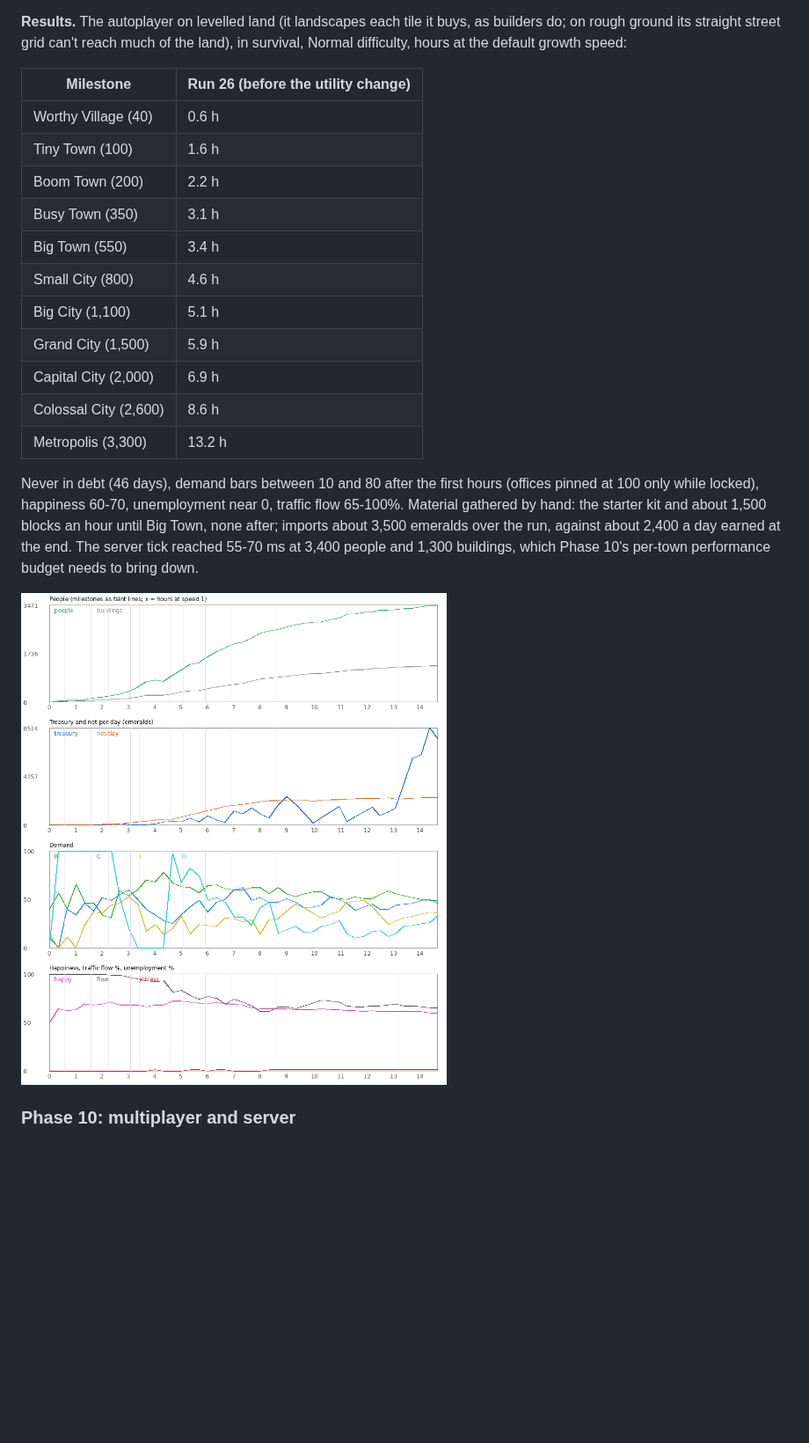
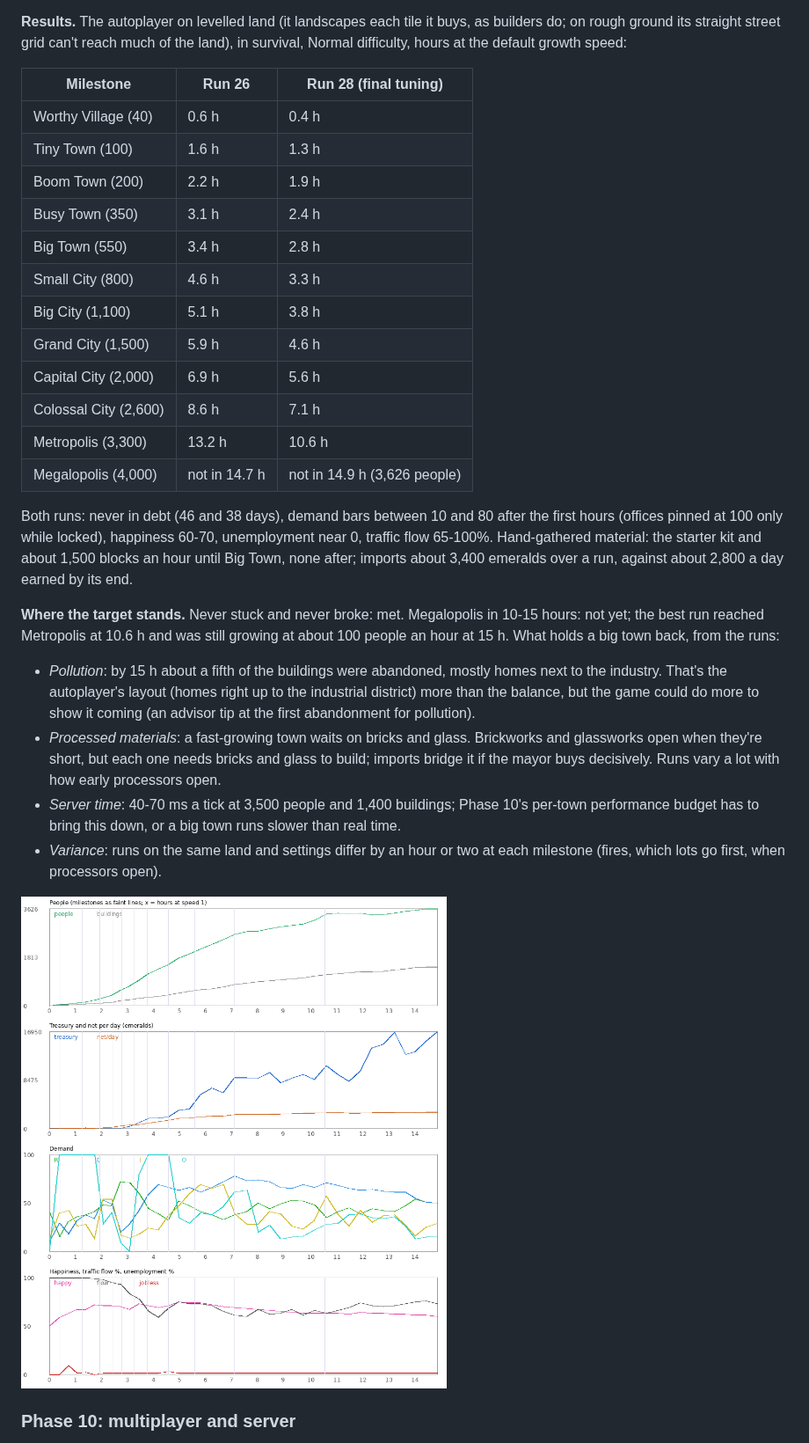
Before and after one commit to CloudKingTV/Blocky-Skylines, a Markdown page: docs/design/minecraft-adaptation.md, the part around one of its changes. Shown at 88% size. GitHub-like rendering; pictures changed too: docs/design/phase9-run26.png (deleted), docs/design/phase9-run28.png (added); blank space fills up the shorter version.

Commit message:
Phase 9 results: milestone curve of the final tuning (Metropolis at 10.6 h, never in debt), where the Megalopolis target stands and why; the autoplayer as it ran
Co-Authored-By: Claude Opus 5.5 <noreply@anthropic.com>
Claude-Session: https://claude.ai/code/session_01FWydJUKzKi7zFDJb2DjUpZ

```diff
--- a/docs/design/minecraft-adaptation.md
+++ b/docs/design/minecraft-adaptation.md
@@ -772,28 +772,42 @@ capacities.
 on rough ground its straight street grid can't reach much of the land), in survival, Normal
 difficulty, hours at the default growth speed:
 
-| Milestone | Run 26 (before the utility change) |
-|---|---|
-| Worthy Village (40) | 0.6 h |
-| Tiny Town (100) | 1.6 h |
-| Boom Town (200) | 2.2 h |
-| Busy Town (350) | 3.1 h |
-| Big Town (550) | 3.4 h |
-| Small City (800) | 4.6 h |
-| Big City (1,100) | 5.1 h |
-| Grand City (1,500) | 5.9 h |
-| Capital City (2,000) | 6.9 h |
-| Colossal City (2,600) | 8.6 h |
-| Metropolis (3,300) | 13.2 h |
+| Milestone | Run 26 | Run 28 (final tuning) |
+|---|---|---|
+| Worthy Village (40) | 0.6 h | 0.4 h |
+| Tiny Town (100) | 1.6 h | 1.3 h |
+| Boom Town (200) | 2.2 h | 1.9 h |
+| Busy Town (350) | 3.1 h | 2.4 h |
+| Big Town (550) | 3.4 h | 2.8 h |
+| Small City (800) | 4.6 h | 3.3 h |
+| Big City (1,100) | 5.1 h | 3.8 h |
+| Grand City (1,500) | 5.9 h | 4.6 h |
+| Capital City (2,000) | 6.9 h | 5.6 h |
+| Colossal City (2,600) | 8.6 h | 7.1 h |
+| Metropolis (3,300) | 13.2 h | 10.6 h |
+| Megalopolis (4,000) | not in 14.7 h | not in 14.9 h (3,626 people) |
 
-Never in debt (46 days), demand bars between 10 and 80 after the first hours (offices pinned
-at 100 only while locked), happiness 60-70, unemployment near 0, traffic flow 65-100%. Material
-gathered by hand: the starter kit and about 1,500 blocks an hour until Big Town, none after;
-imports about 3,500 emeralds over the run, against about 2,400 a day earned at the end. The
-server tick reached 55-70 ms at 3,400 people and 1,300 buildings, which Phase 10's per-town
-performance budget needs to bring down.
+Both runs: never in debt (46 and 38 days), demand bars between 10 and 80 after the first hours
+(offices pinned at 100 only while locked), happiness 60-70, unemployment near 0, traffic flow
+65-100%. Hand-gathered material: the starter kit and about 1,500 blocks an hour until Big Town,
+none after; imports about 3,400 emeralds over a run, against about 2,800 a day earned by its end.
 
-![Run 26: people, money, demand, and happiness/traffic/unemployment by hour](phase9-run26.png)
+**Where the target stands.** Never stuck and never broke: met. Megalopolis in 10-15 hours: not
+yet; the best run reached Metropolis at 10.6 h and was still growing at about 100 people an hour
+at 15 h. What holds a big town back, from the runs:
+- *Pollution*: by 15 h about a fifth of the buildings were abandoned, mostly homes next to the
+  industry. That's the autoplayer's layout (homes right up to the industrial district) more than
+  the balance, but the game could do more to show it coming (an advisor tip at the first
+  abandonment for pollution).
+- *Processed materials*: a fast-growing town waits on bricks and glass. Brickworks and glassworks
+  open when they're short, but each one needs bricks and glass to build; imports bridge it if the
+  mayor buys decisively. Runs vary a lot with how early processors open.
+- *Server time*: 40-70 ms a tick at 3,500 people and 1,400 buildings; Phase 10's per-town
+  performance budget has to bring this down, or a big town runs slower than real time.
+- *Variance*: runs on the same land and settings differ by an hour or two at each milestone
+  (fires, which lots go first, when processors open).
+
+![Run 28: people, money, demand, and happiness/traffic/unemployment by hour](phase9-run28.png)
 
 ### Phase 10: multiplayer and server
 
```
Also changed, not shown: other parts of docs/design/minecraft-adaptation.md (+1 -1 lines), README.md (+4 -2 lines), 1 other file.
